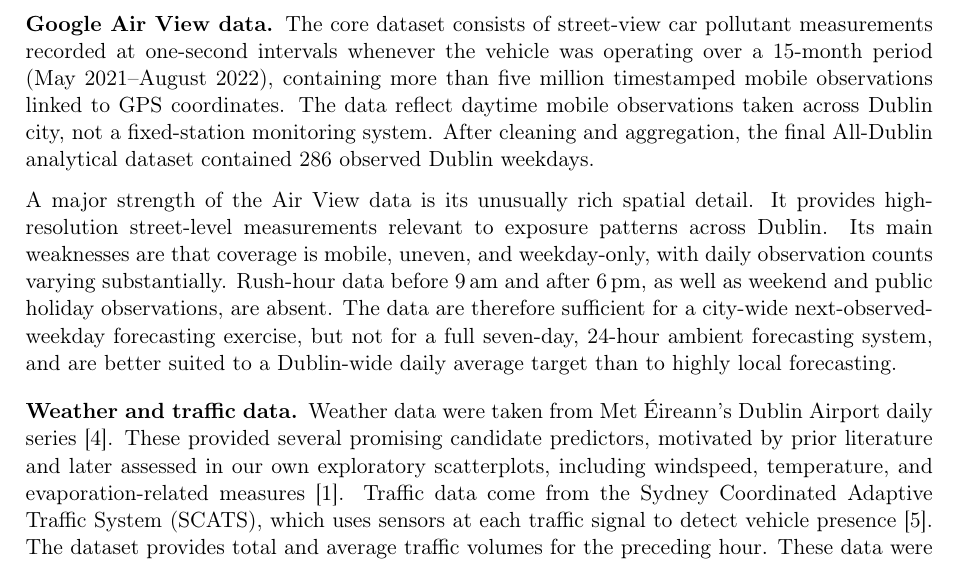
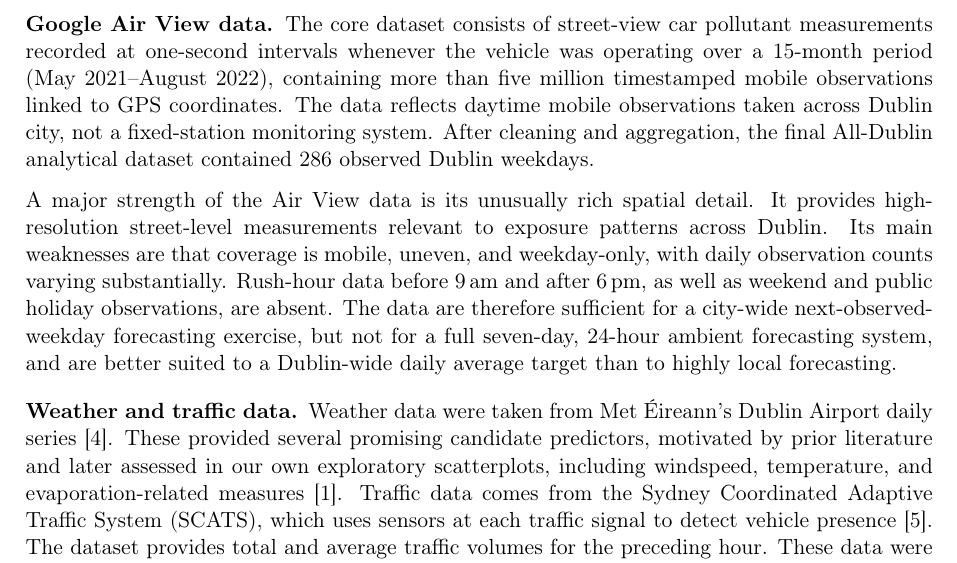
Before and after one commit to jako6f/dublin-air-quality-forecasting, a LaTeX document (reports/report.tex): part of page 2 of 6, cut so that both start at the same text. Compiled offline with pdfLaTeX.

Commit message:
Minor Updates

```diff
--- a/reports/report.tex
+++ b/reports/report.tex
@@ -90,7 +90,7 @@
 
 	\subsection*{Google Air View data}
 
-	The core dataset consists of street-view car pollutant measurements recorded at one-second intervals whenever the vehicle was operating over a 15-month period (May 2021--August 2022), containing more than five million timestamped mobile observations linked to GPS coordinates. The data reflect daytime mobile observations taken across Dublin city, not a fixed-station monitoring system. After cleaning and aggregation, the final All-Dublin analytical dataset contained 286 observed Dublin weekdays.
+	The core dataset consists of street-view car pollutant measurements recorded at one-second intervals whenever the vehicle was operating over a 15-month period (May 2021--August 2022), containing more than five million timestamped mobile observations linked to GPS coordinates. The data reflects daytime mobile observations taken across Dublin city, not a fixed-station monitoring system. After cleaning and aggregation, the final All-Dublin analytical dataset contained 286 observed Dublin weekdays.
 
 	A major strength of the Air View data is its unusually rich spatial detail. It provides high-resolution street-level measurements relevant to exposure patterns across Dublin. Its main weaknesses are that coverage is mobile, uneven, and weekday-only, with daily observation counts varying substantially. Rush-hour data before 9\,am and after 6\,pm, as well as weekend and public holiday observations, are absent. The data are therefore sufficient for a city-wide next-observed-weekday forecasting exercise, but not for a full seven-day, 24-hour ambient forecasting system, and are better suited to a Dublin-wide daily average target than to highly local forecasting.
 
@@ -99,7 +99,7 @@
 
 	\subsection*{Weather and traffic data}
 
-	Weather data were taken from Met \'Eireann's Dublin Airport daily series~\cite{metdata}. These provided several promising candidate predictors, motivated by prior literature and later assessed in our own exploratory scatterplots, including windspeed, temperature, and evaporation-related measures~\cite{yang2020}. Traffic data come from the Sydney Coordinated Adaptive Traffic System (SCATS), which uses sensors at each traffic signal to detect vehicle presence~\cite{scatsdata}. The dataset provides total and average traffic volumes for the preceding hour. These data were initially available at region-day level and were later aligned to the Dublin-wide target through spatial aggregation.
+	Weather data were taken from Met \'Eireann's Dublin Airport daily series~\cite{metdata}. These provided several promising candidate predictors, motivated by prior literature and later assessed in our own exploratory scatterplots, including windspeed, temperature, and evaporation-related measures~\cite{yang2020}. Traffic data comes from the Sydney Coordinated Adaptive Traffic System (SCATS), which uses sensors at each traffic signal to detect vehicle presence~\cite{scatsdata}. The dataset provides total and average traffic volumes for the preceding hour. These data were initially available at region-day level and were later aligned to the Dublin-wide target through spatial aggregation.
 
 	\vspace{2cm}
 
```
Also changed, not shown: reports/report.pdf, 2 other files.
